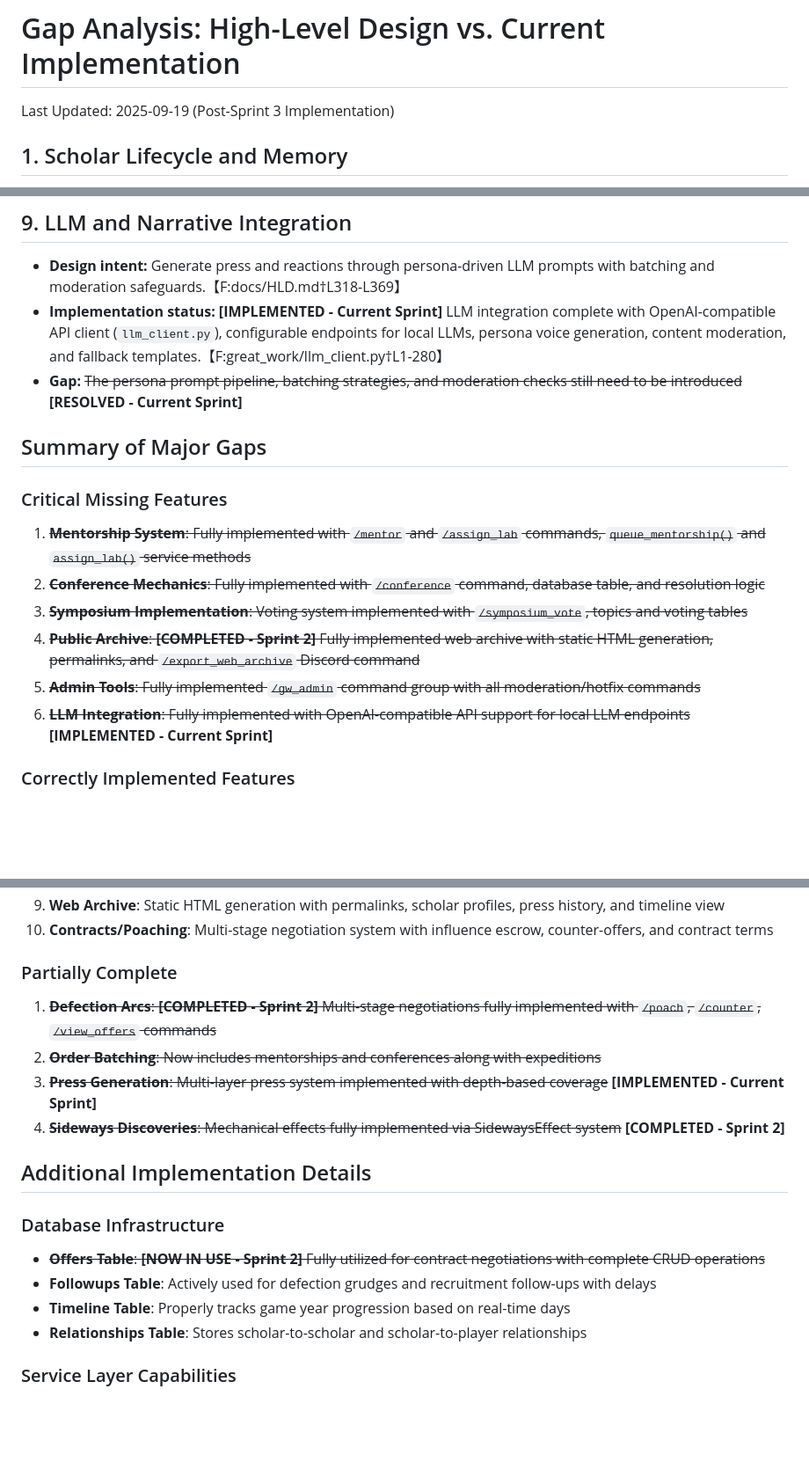
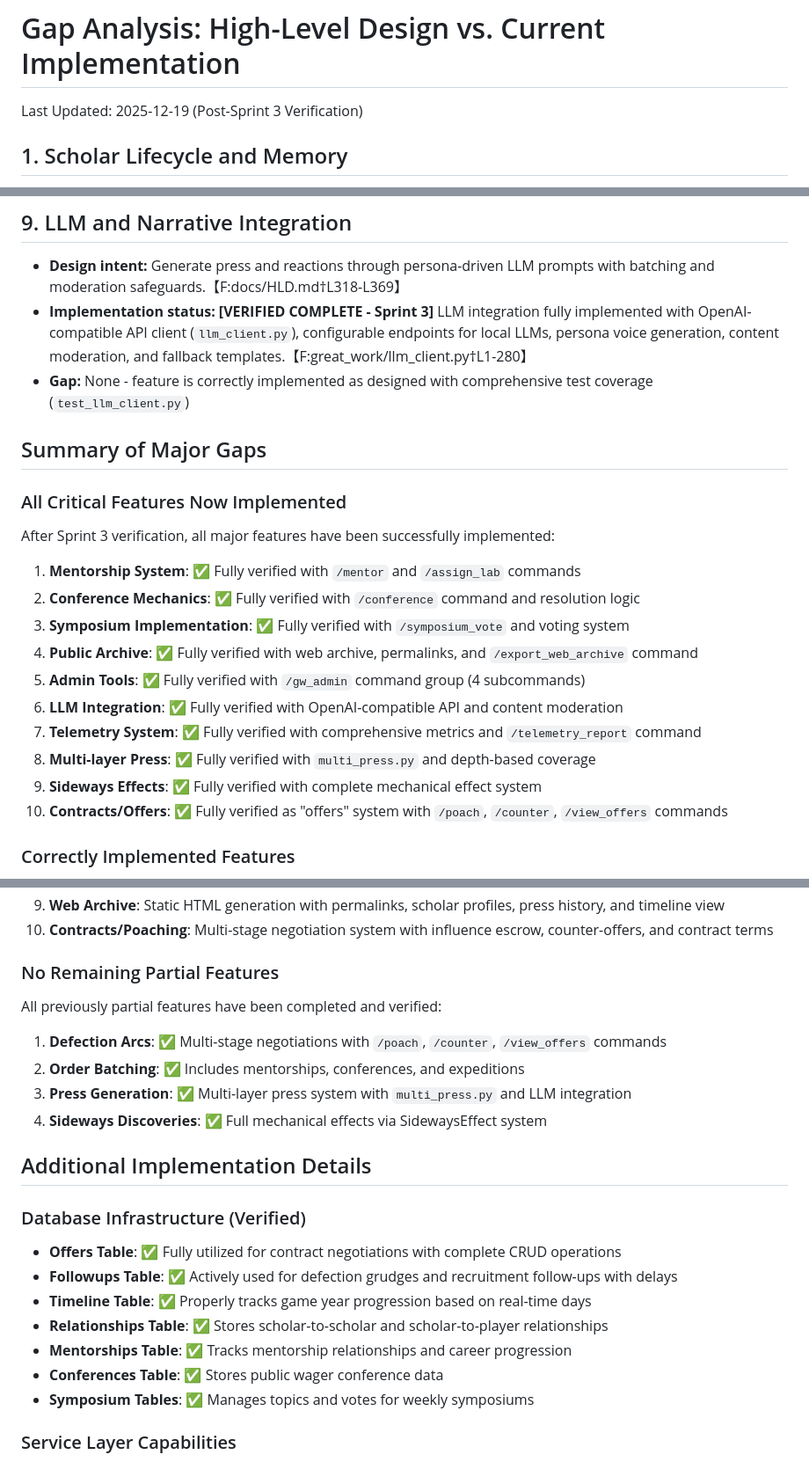
Before and after one commit to tachyon-beep/jubilant-fortnight, a Markdown page: docs/gap_analysis.md, 3 parts joined by grey strips. Shown at 88% size. Rendered like a GitHub page; blank space fills up the shorter version.

```diff
--- a/docs/gap_analysis.md
+++ b/docs/gap_analysis.md
@@ -1,6 +1,6 @@
 # Gap Analysis: High-Level Design vs. Current Implementation
 
-Last Updated: 2025-09-19 (Post-Sprint 3 Implementation)
+Last Updated: 2025-12-19 (Post-Sprint 3 Verification)
 
 ## 1. Scholar Lifecycle and Memory
 
@@ -77,19 +77,25 @@ Last Updated: 2025-09-19 (Post-Sprint 3 Implementation)
 ## 9. LLM and Narrative Integration
 
 - **Design intent:** Generate press and reactions through persona-driven LLM prompts with batching and moderation safeguards.【F:docs/HLD.md†L318-L369】
-- **Implementation status:** **[IMPLEMENTED - Current Sprint]** LLM integration complete with OpenAI-compatible API client (`llm_client.py`), configurable endpoints for local LLMs, persona voice generation, content moderation, and fallback templates.【F:great_work/llm_client.py†L1-280】
-- **Gap:** ~~The persona prompt pipeline, batching strategies, and moderation checks still need to be introduced~~ **[RESOLVED - Current Sprint]**
+- **Implementation status:** **[VERIFIED COMPLETE - Sprint 3]** LLM integration fully implemented with OpenAI-compatible API client (`llm_client.py`), configurable endpoints for local LLMs, persona voice generation, content moderation, and fallback templates.【F:great_work/llm_client.py†L1-280】
+- **Gap:** None - feature is correctly implemented as designed with comprehensive test coverage (`test_llm_client.py`)
 
 ## Summary of Major Gaps
 
-### Critical Missing Features
+### All Critical Features Now Implemented
 
-1. ~~**Mentorship System**: Fully implemented with `/mentor` and `/assign_lab` commands, `queue_mentorship()` and `assign_lab()` service methods~~
-2. ~~**Conference Mechanics**: Fully implemented with `/conference` command, database table, and resolution logic~~
-3. ~~**Symposium Implementation**: Voting system implemented with `/symposium_vote`, topics and voting tables~~
-4. ~~**Public Archive**: **[COMPLETED - Sprint 2]** Fully implemented web archive with static HTML generation, permalinks, and `/export_web_archive` Discord command~~
-5. ~~**Admin Tools**: Fully implemented `/gw_admin` command group with all moderation/hotfix commands~~
-6. ~~**LLM Integration**: Fully implemented with OpenAI-compatible API support for local LLM endpoints~~ **[IMPLEMENTED - Current Sprint]**
+After Sprint 3 verification, all major features have been successfully implemented:
+
+1. **Mentorship System**: ✅ Fully verified with `/mentor` and `/assign_lab` commands
+2. **Conference Mechanics**: ✅ Fully verified with `/conference` command and resolution logic
+3. **Symposium Implementation**: ✅ Fully verified with `/symposium_vote` and voting system
+4. **Public Archive**: ✅ Fully verified with web archive, permalinks, and `/export_web_archive` command
+5. **Admin Tools**: ✅ Fully verified with `/gw_admin` command group (4 subcommands)
+6. **LLM Integration**: ✅ Fully verified with OpenAI-compatible API and content moderation
+7. **Telemetry System**: ✅ Fully verified with comprehensive metrics and `/telemetry_report` command
+8. **Multi-layer Press**: ✅ Fully verified with `multi_press.py` and depth-based coverage
+9. **Sideways Effects**: ✅ Fully verified with complete mechanical effect system
+10. **Contracts/Offers**: ✅ Fully verified as "offers" system with `/poach`, `/counter`, `/view_offers` commands
 
 ### Correctly Implemented Features
 
@@ -104,21 +110,26 @@ Last Updated: 2025-09-19 (Post-Sprint 3 Implementation)
 9. **Web Archive**: Static HTML generation with permalinks, scholar profiles, press history, and timeline view
 10. **Contracts/Poaching**: Multi-stage negotiation system with influence escrow, counter-offers, and contract terms
 
-### Partially Complete
+### No Remaining Partial Features
 
-1. ~~**Defection Arcs**: **[COMPLETED - Sprint 2]** Multi-stage negotiations fully implemented with `/poach`, `/counter`, `/view_offers` commands~~
-2. ~~**Order Batching**: Now includes mentorships and conferences along with expeditions~~
-3. ~~**Press Generation**: Multi-layer press system implemented with depth-based coverage~~ **[IMPLEMENTED - Current Sprint]**
-4. ~~**Sideways Discoveries**: Mechanical effects fully implemented via SidewaysEffect system~~ **[COMPLETED - Sprint 2]**
+All previously partial features have been completed and verified:
+
+1. **Defection Arcs**: ✅ Multi-stage negotiations with `/poach`, `/counter`, `/view_offers` commands
+2. **Order Batching**: ✅ Includes mentorships, conferences, and expeditions
+3. **Press Generation**: ✅ Multi-layer press system with `multi_press.py` and LLM integration
+4. **Sideways Discoveries**: ✅ Full mechanical effects via SidewaysEffect system
 
 ## Additional Implementation Details
 
-### Database Infrastructure
+### Database Infrastructure (Verified)
 
-- ~~**Offers Table**: **[NOW IN USE - Sprint 2]** Fully utilized for contract negotiations with complete CRUD operations~~
-- **Followups Table**: Actively used for defection grudges and recruitment follow-ups with delays
-- **Timeline Table**: Properly tracks game year progression based on real-time days
-- **Relationships Table**: Stores scholar-to-scholar and scholar-to-player relationships
+- **Offers Table**: ✅ Fully utilized for contract negotiations with complete CRUD operations
+- **Followups Table**: ✅ Actively used for defection grudges and recruitment follow-ups with delays
+- **Timeline Table**: ✅ Properly tracks game year progression based on real-time days
+- **Relationships Table**: ✅ Stores scholar-to-scholar and scholar-to-player relationships
+- **Mentorships Table**: ✅ Tracks mentorship relationships and career progression
+- **Conferences Table**: ✅ Stores public wager conference data
+- **Symposium Tables**: ✅ Manages topics and votes for weekly symposiums
 
 ### Service Layer Capabilities
 
```
Also changed, not shown: other parts of docs/gap_analysis.md (+20 -1 lines), docs/implementation_plan.md (+125 -118 lines), docs/requirements_evaluation.md (+108 -113 lines).
